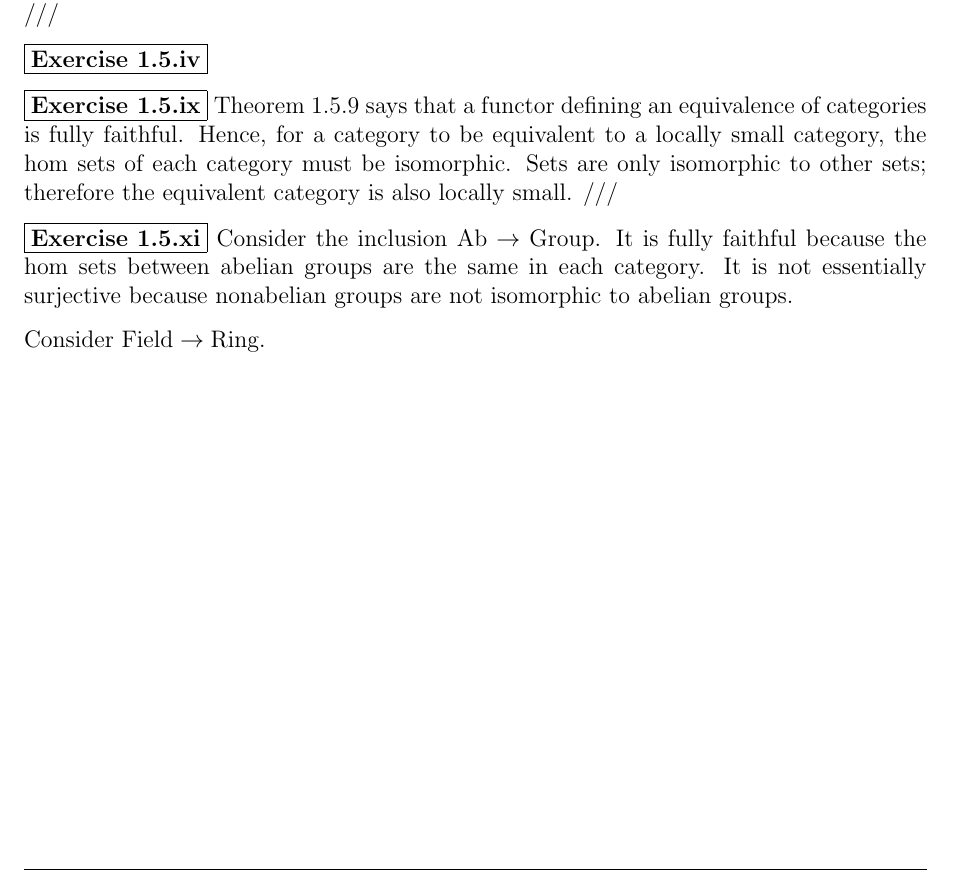
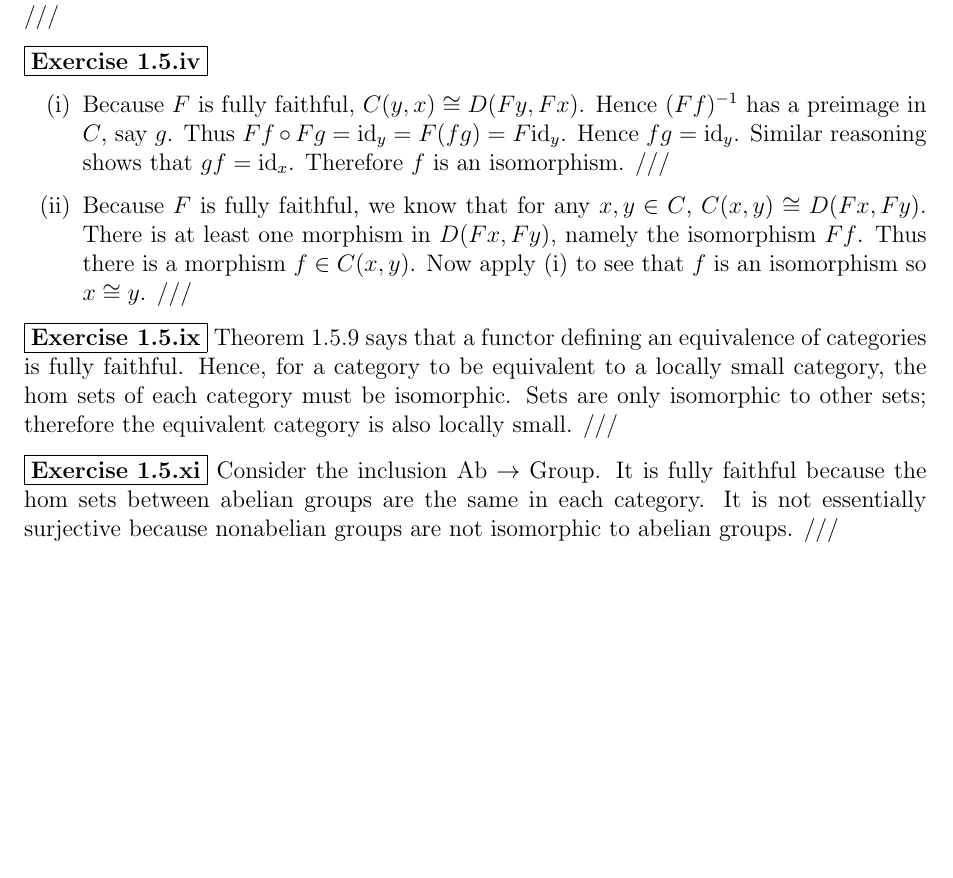
Before and after one commit to isaacvando/MATH4960, a LaTeX problem sheet (Chapter1/Exercises.tex): part of page 5 of 5, cut so that both start at the same text, the shorter picture padded with empty space. Compiled offline with pdfLaTeX.

Commit message:
more problems

```diff
--- a/Chapter1/Exercises.tex
+++ b/Chapter1/Exercises.tex
@@ -227,12 +225,19 @@
 
 
   \exercise{1.5.iv}
+  \begin{itemize}
+    \item[(i)] Because $F$ is fully faithful, $C(y,x) \cong D(Fy,Fx)$. Hence $(Ff)^{-1}$ has a preimage in $C$, say $g$. Thus $Ff \circ Fg = \id_y = F(fg) =  F\id_y$. Hence $fg = \id_y$. Similar reasoning shows that $gf = \id_x$. Therefore $f$ is an isomorphism. ///
+
+    \item[(ii)] Because $F$ is fully faithful, we know that for any $x,y \in C$, $C(x,y) \cong D(Fx,Fy)$. There is at least one morphism in $D(Fx,Fy)$, namely the isomorphism $Ff$. Thus there is a morphism $f \in C(x,y)$. Now apply (i) to see that $f$ is an isomorphism so $x \cong y$. ///
+
+    % $\phi : Fx \ra Fy$. Call the preimage of that morphism $f$ in $C$. By similar reasoning, there is a morphism $g \in C$ that is the preimage of $\phi^{-1}$. $\phi \circ \phi^{-1} = Ff\circ Fg = \id_{F_y} = F(fg) = F\id_y$ by functoriality. Hence $fg = \id_y$. Similar reasoning shows that $gf = \id_x$. Therefore $x \cong y$. ///
+  \end{itemize}
 
 
   \exercise{1.5.ix} Theorem 1.5.9 says that a functor defining an equivalence of categories is fully faithful. Hence, for a category to be equivalent to a locally small category, the hom sets of each category must be isomorphic. Sets are only isomorphic to other sets; therefore the equivalent category is also locally small. ///
 
   \exercise{1.5.xi}
-  Consider the inclusion $\text{Ab} \ra \text{Group}$. It is fully faithful because the hom sets between abelian groups are the same in each category. It is not essentially surjective because nonabelian groups are not isomorphic to abelian groups.
+  Consider the inclusion $\text{Ab} \ra \text{Group}$. It is fully faithful because the hom sets between abelian groups are the same in each category. It is not essentially surjective because nonabelian groups are not isomorphic to abelian groups. ///
 
-  Consider $\text{Field} \ra \text{Ring}$.
+  % Consider $\text{Field} \ra \text{Ring}$.
 \end{document}
```
Also changed, not shown: Chapter1/Exercises.pdf, Chapter1/Exercises.tex (2 more changed lines).
